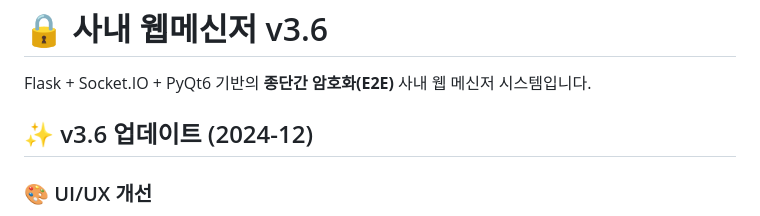
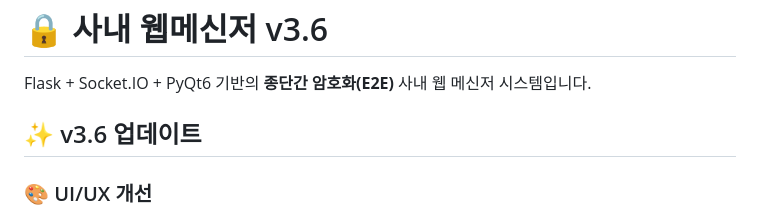
Before and after one commit to twbeatles/intranet-messenger, a Markdown page: README.md, the part around the change. Rendered like a GitHub page.

```diff
--- a/README.md
+++ b/README.md
@@ -2,7 +2,7 @@
 
 Flask + Socket.IO + PyQt6 기반의 **종단간 암호화(E2E)** 사내 웹 메신저 시스템입니다.
 
-## ✨ v3.6 업데이트 (2024-12)
+## ✨ v3.6 업데이트
 
 ### 🎨 UI/UX 개선
 - 🔔 **토스트 알림 개선**: 스택형 알림, 진행률 바, 마우스 일시정지
```
